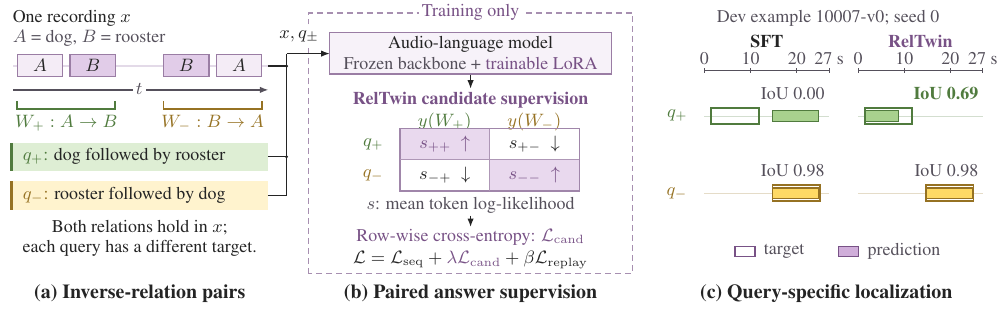
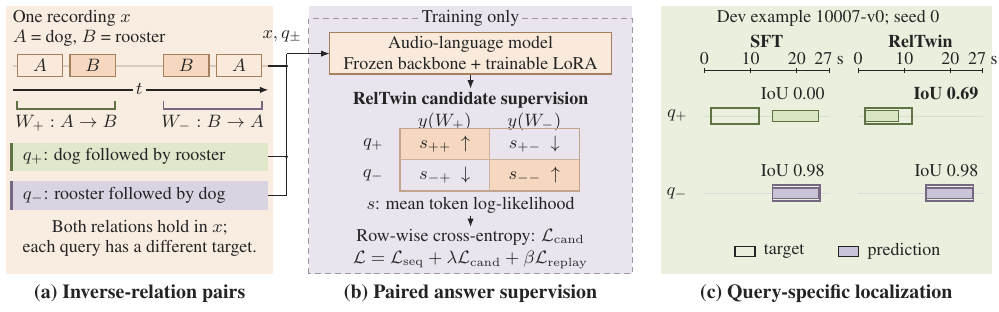
Before and after one commit to tzctzctzctzc/RELTWIN, a LaTeX figure (overview_figure.tex, which reads figures/overview_art.tex): the whole page. Compiled offline with pdfLaTeX.

Commit message:
paper: use soft panel backgrounds and uniform dark figure text

```diff
--- a/figures/overview_art.tex
+++ b/figures/overview_art.tex
@@ -8,69 +8,73 @@
 %   consistent query/interval color correspondence. arXiv:2102.11474
 % Synthesized contract: 9 pt Times body, 10 pt panel labels, 0.65 pt lines,
 % sharp rectangles, 0.3--0.5 cm functional gaps, no gradients/shadows/icons.
-% Palette extracted from PDF vector fills, not estimated from screenshots:
-% - BLIP-2, ICML 2023, Fig. 2 (PDF p. 3): A8D18E, FED965, B178C2.
-%   https://proceedings.mlr.press/v202/li23q/li23q.pdf
-% - InstructBLIP, NeurIPS 2023, Fig. 3 (PDF p. 5): green/purple
-%   functional blocks and warm pale fills; purple is nearly identical (B278C1).
-%   https://proceedings.neurips.cc/paper_files/paper/2023/file/9a6a435e75419a836fe47ab6793623e6-Paper-Conference.pdf
-% Sage/gold link inverse queries to their windows across ALL three panels.
-% Lavender identifies shared excerpts/model computation; stronger purple
-% emphasizes supervision. White comparison cells replace gray panel cards.
-% Fills retain sampled hues; darker companions improve small-text contrast.
+% Current palette: annotated swatches in the user-supplied SplineGS reference
+% image (2026-09-14): D9E4C2 sage, CAC2D7 lavender, DDD6E5 pale lavender,
+% F5D8BF apricot, F9ECE0 pale apricot. Style reference only.
+% Sage/lavender identify the two queries and their windows; apricot marks
+% excerpts and model/supervision blocks. All text and math use rtInk.
+% Pale apricot/lavender/sage backgrounds group input/training/comparison.
+% Both models in (c) share one background; outline vs fill encodes target vs
+% prediction independently of color. Deeper companion hues are for strokes.
 % Four excerpt blocks = A,B,B,A; four cells = query/answer likelihoods;
 % solid arrows = data flow; dashed enclosure = training-only computation.
 % Panel (a) is schematic; panel (c) uses unchanged measured interval macros.
 \input{figures/overview_data}
-\definecolor{rtPlusFill}{HTML}{A8D18E}
-\definecolor{rtMinusFill}{HTML}{FED965}
-\definecolor{rtAccentFill}{HTML}{B178C2}
-\definecolor{rtPlus}{HTML}{507B3E}
-\definecolor{rtMinus}{HTML}{967223}
-\definecolor{rtAccent}{HTML}{785286}
+\definecolor{rtPlusFill}{HTML}{D9E4C2}
+\definecolor{rtMinusFill}{HTML}{CAC2D7}
+\definecolor{rtAccentFill}{HTML}{F5D8BF}
+\definecolor{rtPlus}{HTML}{617345}
+\definecolor{rtMinus}{HTML}{766783}
+\definecolor{rtAccent}{HTML}{A67F5D}
 \definecolor{rtInk}{HTML}{242424}
-\definecolor{rtMuted}{HTML}{55505B}
-\definecolor{rtLine}{HTML}{E3DAE8}
+\definecolor{rtInputBg}{HTML}{F9ECE0}
+\definecolor{rtLavenderBg}{HTML}{DDD6E5}
+\colorlet{rtTrainBg}{rtLavenderBg!65}
+\colorlet{rtCompareBg}{rtPlusFill!55}
 \begin{tikzpicture}[x=1cm,y=1cm,
  every node/.style={font=\fontsize{9}{10.4}\selectfont,text=rtInk,inner sep=1.5pt},
  flow/.style={-{Latex[length=1.5mm]},line width=.65pt,draw=rtInk},
  title/.style={font=\fontsize{10}{11.4}\selectfont\bfseries},
- note/.style={font=\fontsize{9}{10.4}\selectfont,text=rtMuted},
- module/.style={draw=rtAccent!75,fill=rtAccentFill!10,line width=.65pt}]
+ note/.style={font=\fontsize{9}{10.4}\selectfont,text=rtInk},
+ module/.style={draw=rtAccent,fill=rtAccentFill!55,line width=.65pt}]
 \path[use as bounding box] (0,.93) rectangle (17.4,6.22);
+% Shared-height, borderless stage backgrounds; labels remain below the panels.
+\path[fill=rtInputBg] (0,1.50) rectangle (4.71,6.22);
+\path[fill=rtTrainBg] (5.34,1.50) rectangle (11.05,6.22);
+\path[fill=rtCompareBg] (11.55,1.50) rectangle (17.4,6.22);
 
-% (a) One recording contains both local ordered pairs. Lavender tints identify
-% reused excerpts; sage/gold identifies each query and its answer window.
+% (a) One recording contains both local ordered pairs. Apricot tints identify
+% reused excerpts; sage/lavender identifies each query and its answer window.
 \node[anchor=west] at (.06,6.00) {One recording $x$};
 \node[note,anchor=west] at (.06,5.65) {$A$ = dog, $B$ = rooster};
-\draw[rtLine,line width=.6pt] (.13,5.16)--(4.63,5.16);
-\foreach \xa/\xb/\event/\eventtint in {.2/1.0/A/14,1.13/1.93/B/38,2.78/3.58/B/38,3.71/4.51/A/14}{
- \draw[draw=rtAccent!75,fill=rtAccentFill!\eventtint,line width=.65pt] (\xa,4.98) rectangle (\xb,5.36);
+\draw[rtAccent!40,line width=.6pt] (.13,5.16)--(4.63,5.16);
+\foreach \xa/\xb/\event/\eventtint in {.2/1.0/A/55,1.13/1.93/B/100,2.78/3.58/B/100,3.71/4.51/A/55}{
+ \draw[draw=rtAccent,fill=rtAccentFill!\eventtint,line width=.65pt] (\xa,4.98) rectangle (\xb,5.36);
  \node at ({(\xa+\xb)/2},5.17) {$\event$};
 }
-\draw[flow,draw=rtMuted] (.13,4.74)--(4.63,4.74);
-\node[note,fill=white] at (2.35,4.75) {$t$};
+\draw[flow] (.13,4.74)--(4.63,4.74);
+\node[note,fill=rtInputBg] at (2.35,4.75) {$t$};
 \draw[rtPlus,line width=.9pt] (.2,4.54)--(.2,4.40)--(1.93,4.40)--(1.93,4.54);
 \draw[rtMinus,line width=.9pt] (2.78,4.54)--(2.78,4.40)--(4.51,4.40)--(4.51,4.54);
-\node[text=rtPlus] at (1.065,4.15) {$W_+: A\rightarrow B$};
-\node[text=rtMinus] at (3.645,4.15) {$W_-: B\rightarrow A$};
+\node at (1.065,4.15) {$W_+: A\rightarrow B$};
+\node at (3.645,4.15) {$W_-: B\rightarrow A$};
 
 % Query strips are data, not model blocks. Colored rules identify the pair.
-\path[fill=rtPlusFill!38] (.10,3.31) rectangle (4.62,3.81);
+\path[fill=rtPlusFill!85] (.10,3.31) rectangle (4.62,3.81);
 \draw[rtPlus,line width=1.3pt] (.10,3.31)--(.10,3.81);
-\node[anchor=west] at (.24,3.56) {\textcolor{rtPlus}{$q_+$:} dog followed by rooster};
-\path[fill=rtMinusFill!32] (.10,2.63) rectangle (4.62,3.13);
+\node[anchor=west] at (.24,3.56) {$q_+$: dog followed by rooster};
+\path[fill=rtMinusFill!72] (.10,2.63) rectangle (4.62,3.13);
 \draw[rtMinus,line width=1.3pt] (.10,2.63)--(.10,3.13);
-\node[anchor=west] at (.24,2.88) {\textcolor{rtMinus}{$q_-$:} rooster followed by dog};
+\node[anchor=west] at (.24,2.88) {$q_-$: rooster followed by dog};
 \node[align=center] at (2.36,2.12) {Both relations hold in $x$;\\each query has a different target.};
 
 % (b) Shared model, conditioned on the full recording and each inverse query.
 % Each of the four cells is one timestamp-answer mean log-likelihood.
-\draw[draw=rtAccent!65,dash pattern=on 3pt off 2pt,line width=.75pt]
- (5.34,1.50) rectangle (11.05,6.10);
-\node[fill=white,text=rtAccent] at (8.195,6.10) {Training only};
+\draw[draw=rtMinus!70,dash pattern=on 3pt off 2pt,line width=.75pt]
+ (5.34,1.50) rectangle (11.05,6.00);
+\node[fill=rtTrainBg] at (8.195,6.00) {Training only};
 \draw[module] (5.71,5.02) rectangle (10.68,5.75);
-\node[align=center] at (8.195,5.385) {Audio-language model\\\textcolor{rtMuted}{Frozen backbone + }\textcolor{rtAccent}{trainable LoRA}};
+\node[align=center] at (8.195,5.385) {Audio-language model\\Frozen backbone + trainable LoRA};
 % Explicit fan-in: recording and both query strips enter the same model.
 \draw[rtInk,line width=.65pt] (4.63,5.16)--(4.95,5.16);
 \draw[rtInk,line width=.65pt] (4.62,3.56)--(4.95,3.56);
@@ -78,44 +82,44 @@
 \fill[rtInk] (4.95,3.56) circle (.8pt);
 \fill[rtInk] (4.95,5.16) circle (.8pt);
 \draw[flow] (4.95,5.38)--(5.71,5.38);
-\node[fill=white] at (5.17,5.68) {$x,q_{\pm}$};
+\node[anchor=east] at (5.28,5.68) {$x,q_{\pm}$};
 \draw[flow] (8.195,5.01)--(8.195,4.76);
-\node[font=\fontsize{9}{10.4}\selectfont\bfseries,text=rtAccent] at (8.195,4.56) {RelTwin candidate supervision};
-\node[text=rtPlus] at (7.74,4.18) {$y(W_+)$};
-\node[text=rtMinus] at (9.32,4.18) {$y(W_-)$};
-\node[text=rtPlus] at (6.48,3.78) {$q_+$};
-\node[text=rtMinus] at (6.48,3.23) {$q_-$};
-\path[fill=rtAccentFill!28] (6.95,3.505) rectangle (8.53,4.055);
-\path[fill=rtAccentFill!28] (8.53,2.955) rectangle (10.11,3.505);
+\node[font=\fontsize{9}{10.4}\selectfont\bfseries] at (8.195,4.56) {RelTwin candidate supervision};
+\node at (7.74,4.18) {$y(W_+)$};
+\node at (9.32,4.18) {$y(W_-)$};
+\node at (6.48,3.78) {$q_+$};
+\node at (6.48,3.23) {$q_-$};
+\path[fill=rtAccentFill] (6.95,3.505) rectangle (8.53,4.055);
+\path[fill=rtAccentFill] (8.53,2.955) rectangle (10.11,3.505);
 \draw[rtAccent!70,line width=.65pt] (6.95,2.955) rectangle (10.11,4.055);
 \draw[rtAccent!60,line width=.5pt] (8.53,2.955)--(8.53,4.055);
 \draw[rtAccent!60,line width=.5pt] (6.95,3.505)--(10.11,3.505);
-\node[text=rtAccent] at (7.74,3.78) {$s_{++}\ \uparrow$};
+\node at (7.74,3.78) {$s_{++}\ \uparrow$};
 \node at (9.32,3.78) {$s_{+-}\ \downarrow$};
 \node at (7.74,3.23) {$s_{-+}\ \downarrow$};
-\node[text=rtAccent] at (9.32,3.23) {$s_{--}\ \uparrow$};
+\node at (9.32,3.23) {$s_{--}\ \uparrow$};
 \node[note] at (8.195,2.71) {$s$: mean token log-likelihood};
 \draw[flow] (8.195,2.52)--(8.195,2.32);
-\node[text=rtAccent] at (8.195,2.14) {Row-wise cross-entropy: $\mathcal L_{\rm cand}$};
-\node at (8.195,1.74) {$\mathcal L=\mathcal L_{\rm seq}+\textcolor{rtAccent}{\lambda\mathcal L_{\rm cand}}+\beta\mathcal L_{\rm replay}$};
+\node at (8.195,2.14) {Row-wise cross-entropy: $\mathcal L_{\rm cand}$};
+\node at (8.195,1.74) {$\mathcal L=\mathcal L_{\rm seq}+\lambda\mathcal L_{\rm cand}+\beta\mathcal L_{\rm replay}$};
 
 % (c) The same cached example as a compact comparison matrix.
 % Columns are models, rows are inverse queries. Each cell overlays the target
 % outline and prediction fill on an identical 0--27 s axis.
 \node[note] at (14.50,6.00) {Dev example 10007-v0; seed 0};
 \node[font=\fontsize{9}{10.4}\selectfont\bfseries] at (13.42,5.59) {SFT};
-\node[font=\fontsize{9}{10.4}\selectfont\bfseries,text=rtAccent] at (16.13,5.59) {RelTwin};
+\node[font=\fontsize{9}{10.4}\selectfont\bfseries] at (16.13,5.59) {RelTwin};
 \foreach \xbase in {12.32,15.03}{
- \draw[rtMuted,line width=.55pt] (\xbase,5.08)--({\xbase+2.20},5.08);
+ \draw[rtInk,line width=.55pt] (\xbase,5.08)--({\xbase+2.20},5.08);
  \foreach \sec/\lab in {0/0,10/10,20/20,27/{27 s}}{
   \pgfmathsetmacro{\xx}{\xbase+2.20*\sec/27}
-  \draw[rtMuted,line width=.55pt] (\xx,5.04)--(\xx,5.12);
+  \draw[rtInk,line width=.55pt] (\xx,5.04)--(\xx,5.12);
   \node[note,anchor=south] at (\xx,5.12) {\lab};
  }
 }
-\node[text=rtPlus,anchor=east] at (12.08,4.28) {$q_+$};
-\node[text=rtMinus,anchor=east] at (12.08,2.92) {$q_-$};
-% Open white cells: column/row alignment carries the comparison structure.
+\node[anchor=east] at (12.08,4.28) {$q_+$};
+\node[anchor=east] at (12.08,2.92) {$q_-$};
+% Column/row alignment carries the comparison on one shared pale-green field.
 \foreach \xbase/\ystart/\ystop/\pstart/\pstop/\yy/\barstroke/\barfill in {
  12.32/\FigGTPlusStart/\FigGTPlusEnd/\FigSFTPlusStart/\FigSFTPlusEnd/4.28/rtPlus/rtPlusFill,
  15.03/\FigGTPlusStart/\FigGTPlusEnd/\FigCandPlusStart/\FigCandPlusEnd/4.28/rtPlus/rtPlusFill,
```
Also changed, not shown: ISSUES.md (+2 -1 lines), README.md, figures/reltwin_overview.pdf, figures/reltwin_overview.png, figures/reltwin_overview.svg, paper.pdf, figures/overview_art.tex (6 more changed lines).
